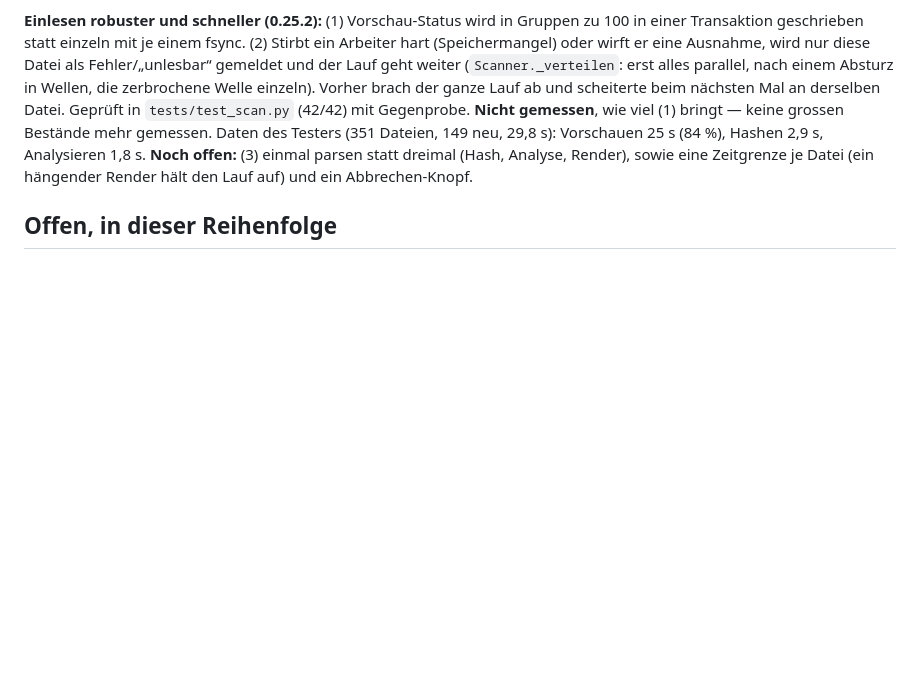
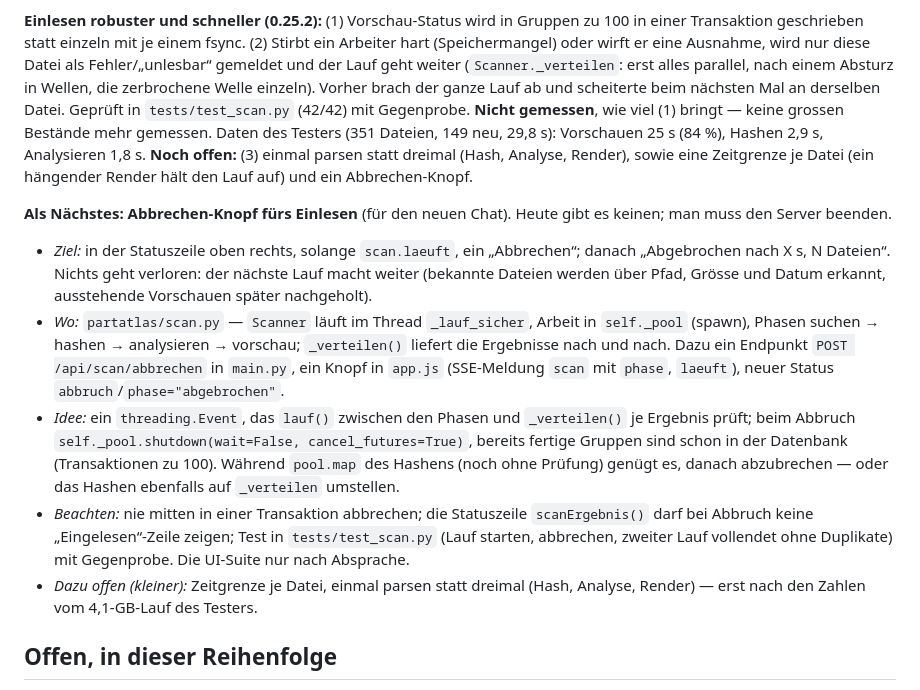
Before and after one commit to bireggbaum-beep/partAtlas, a Markdown page: OFFEN.md, the part around the change. GitHub-like rendering; blank space fills up the shorter version.

Commit message:
OFFEN: Notiz für den Abbrechen-Knopf beim Einlesen
Co-Authored-By: Claude Sonnet 5.5 <noreply@anthropic.com>
Claude-Session: https://claude.ai/code/session_01MWhf3d17bDtFQfZKAFTggr

```diff
--- a/OFFEN.md
+++ b/OFFEN.md
@@ -264,6 +264,19 @@ Gegenprobe. **Nicht gemessen**, wie viel (1) bringt — keine grossen Bestände
 Vorschauen 25 s (84 %), Hashen 2,9 s, Analysieren 1,8 s. **Noch offen:** (3) einmal parsen statt dreimal (Hash, Analyse, Render), sowie
 eine Zeitgrenze je Datei (ein hängender Render hält den Lauf auf) und ein Abbrechen-Knopf.
 
+**Als Nächstes: Abbrechen-Knopf fürs Einlesen** (für den neuen Chat). Heute gibt es keinen; man muss den Server beenden.
+- *Ziel:* in der Statuszeile oben rechts, solange `scan.laeuft`, ein „Abbrechen“; danach „Abgebrochen nach X s, N Dateien“. Nichts geht verloren:
+  der nächste Lauf macht weiter (bekannte Dateien werden über Pfad, Grösse und Datum erkannt, ausstehende Vorschauen später nachgeholt).
+- *Wo:* `partatlas/scan.py` — `Scanner` läuft im Thread `_lauf_sicher`, Arbeit in `self._pool` (spawn), Phasen suchen → hashen → analysieren →
+  vorschau; `_verteilen()` liefert die Ergebnisse nach und nach. Dazu ein Endpunkt `POST /api/scan/abbrechen` in `main.py`, ein Knopf in `app.js`
+  (SSE-Meldung `scan` mit `phase`, `laeuft`), neuer Status `abbruch`/`phase="abgebrochen"`.
+- *Idee:* ein `threading.Event`, das `lauf()` zwischen den Phasen und `_verteilen()` je Ergebnis prüft; beim Abbruch `self._pool.shutdown(wait=False,
+  cancel_futures=True)`, bereits fertige Gruppen sind schon in der Datenbank (Transaktionen zu 100). Während `pool.map` des Hashens
+  (noch ohne Prüfung) genügt es, danach abzubrechen — oder das Hashen ebenfalls auf `_verteilen` umstellen.
+- *Beachten:* nie mitten in einer Transaktion abbrechen; die Statuszeile `scanErgebnis()` darf bei Abbruch keine „Eingelesen“-Zeile zeigen; Test in
+  `tests/test_scan.py` (Lauf starten, abbrechen, zweiter Lauf vollendet ohne Duplikate) mit Gegenprobe. Die UI-Suite nur nach Absprache.
+- *Dazu offen (kleiner):* Zeitgrenze je Datei, einmal parsen statt dreimal (Hash, Analyse, Render) — erst nach den Zahlen vom 4,1-GB-Lauf des Testers.
+
 ## Offen, in dieser Reihenfolge
 
 1. **Warteschlange (a, b)** — entschieden, noch nicht gebaut:
```
